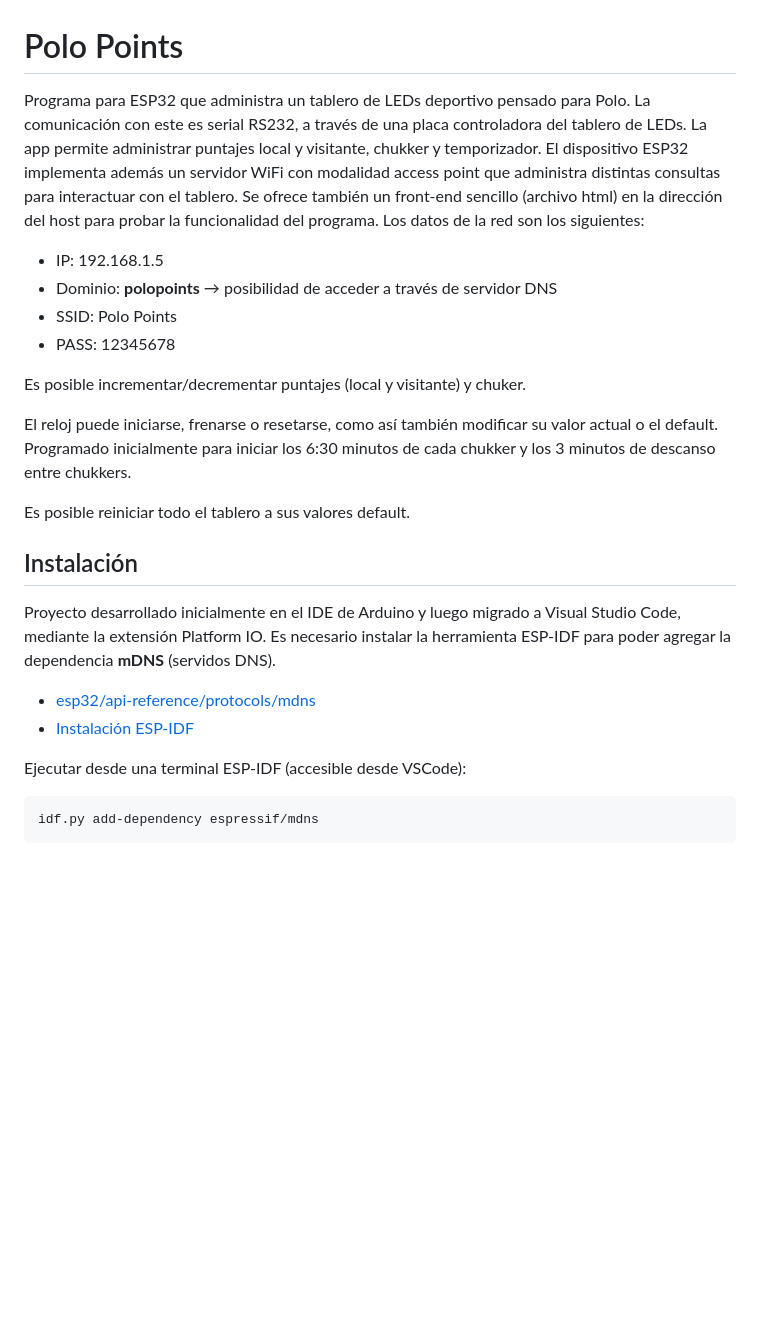
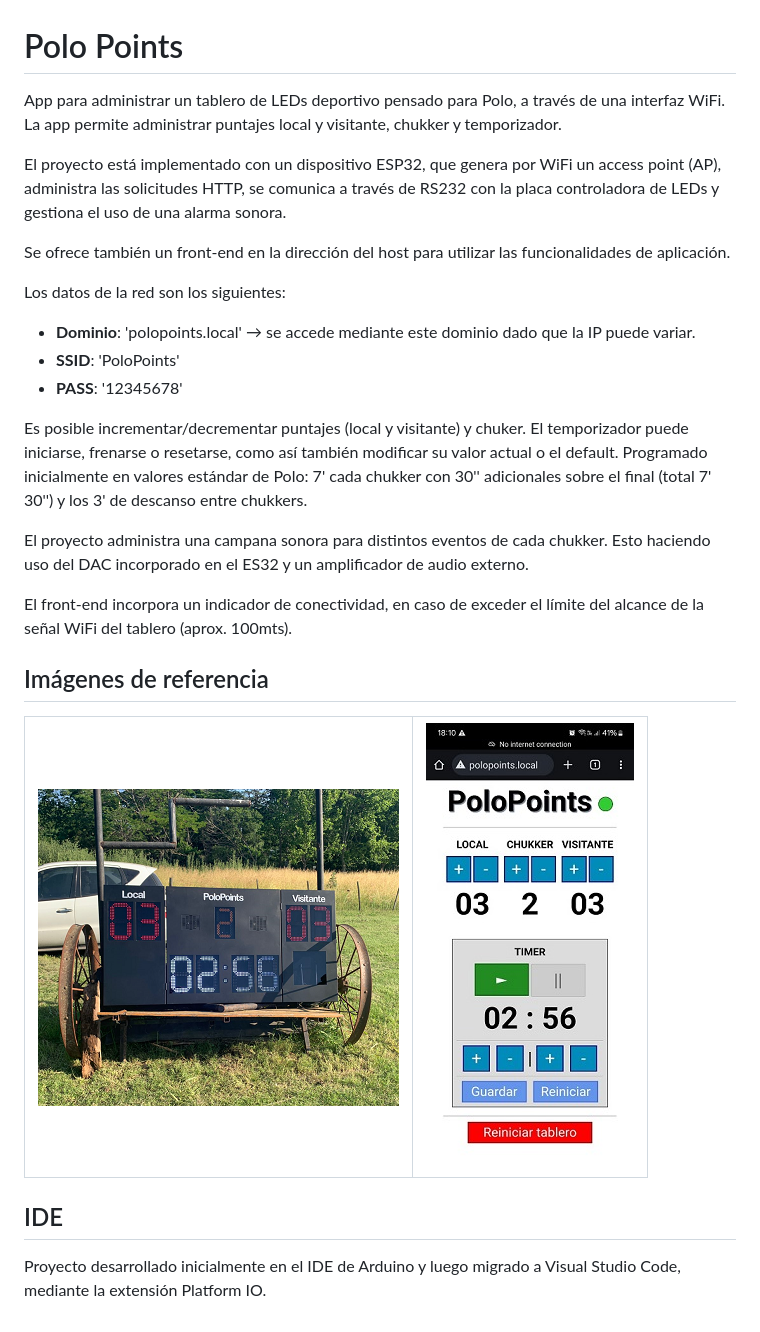
Before and after one commit to pedro-parodi-ramirez/PoloPoints, a Markdown page: src/readme.md, the part around the change. Rendered like a GitHub page; pictures changed too: public/app.jpeg (added), public/board.png (added); blank space fills up the shorter version.

Commit message:
MODIFICIONES: 1) Arreglo de bug en el servidor DNS. 2) Implementado indicador de conectividad en front-end, haciendo uso de workers (thread). 3) Front-end enchancement.

````diff
--- a/src/readme.md
+++ b/src/readme.md
@@ -1,24 +1,24 @@
 # Polo Points
-Programa para ESP32 que administra un tablero de LEDs deportivo pensado para Polo. La comunicación con este es serial RS232, a través de una placa controladora del tablero de LEDs.
-La app permite administrar puntajes local y visitante, chukker y temporizador. El dispositivo ESP32 implementa además un servidor WiFi con modalidad access point que administra distintas consultas para interactuar con el tablero. Se ofrece también un front-end sencillo (archivo html) en la dirección del host para probar la funcionalidad del programa. Los datos de la red son los siguientes:
-* IP: 192.168.1.5
-* Dominio: **polopoints** &rarr; posibilidad de acceder a través de servidor DNS
-* SSID: Polo Points
-* PASS: 12345678
+App para administrar un tablero de LEDs deportivo pensado para Polo, a través de una interfaz WiFi. La app permite administrar puntajes local y visitante, chukker y temporizador.
 
-Es posible incrementar/decrementar puntajes (local y visitante) y chuker.
+El proyecto está implementado con un dispositivo ESP32, que genera por WiFi un access point (AP), administra las solicitudes HTTP, se comunica a través de RS232 con la placa controladora de LEDs y gestiona el uso de una alarma sonora.
 
-El reloj puede iniciarse, frenarse o resetarse, como así también modificar su valor actual o el default. Programado inicialmente para iniciar los 6:30 minutos de cada chukker y los 3 minutos de descanso entre chukkers.
+Se ofrece también un front-end en la dirección del host para utilizar las funcionalidades de aplicación.
 
-Es posible reiniciar todo el tablero a sus valores default.
+Los datos de la red son los siguientes:
+* **Dominio**: 'polopoints.local' &rarr; se accede mediante este dominio dado que la IP puede variar.
+* **SSID**: 'PoloPoints'
+* **PASS**: '12345678'
 
-## Instalación
+Es posible incrementar/decrementar puntajes (local y visitante) y chuker. El temporizador puede iniciarse, frenarse o resetarse, como así también modificar su valor actual o el default. Programado inicialmente en valores estándar de Polo: 7' cada chukker con 30'' adicionales sobre el final (total 7' 30'') y los 3' de descanso entre chukkers.
+
+El proyecto administra una campana sonora para distintos eventos de cada chukker. Esto haciendo uso del DAC incorporado en el ES32 y un amplificador de audio externo.
+
+El front-end incorpora un indicador de conectividad, en caso de exceder el límite del alcance de la señal WiFi del tablero (aprox. 100mts).
+
+## Imágenes de referencia
+|  ![scoreboard](../public/board.png) |  ![app-movil](../public/app.jpeg) |
+|-------------------------------------|-----------------------------------|
+
+## IDE
 Proyecto desarrollado inicialmente en el IDE de Arduino y luego migrado a Visual Studio Code, mediante la extensión Platform IO.
-Es necesario instalar la herramienta ESP-IDF para poder agregar la dependencia **mDNS** (servidos DNS).
-* [esp32/api-reference/protocols/mdns](https://docs.espressif.com/projects/esp-idf/en/latest/esp32/api-reference/protocols/mdns.html)
-* [Instalación ESP-IDF](https://github.com/espressif/vscode-esp-idf-extension/blob/master/docs/tutorial/install.md)
-
-Ejecutar desde una terminal ESP-IDF (accesible desde VSCode):
-```
-idf.py add-dependency espressif/mdns
-```
````
Also changed, not shown: 5 other files.
